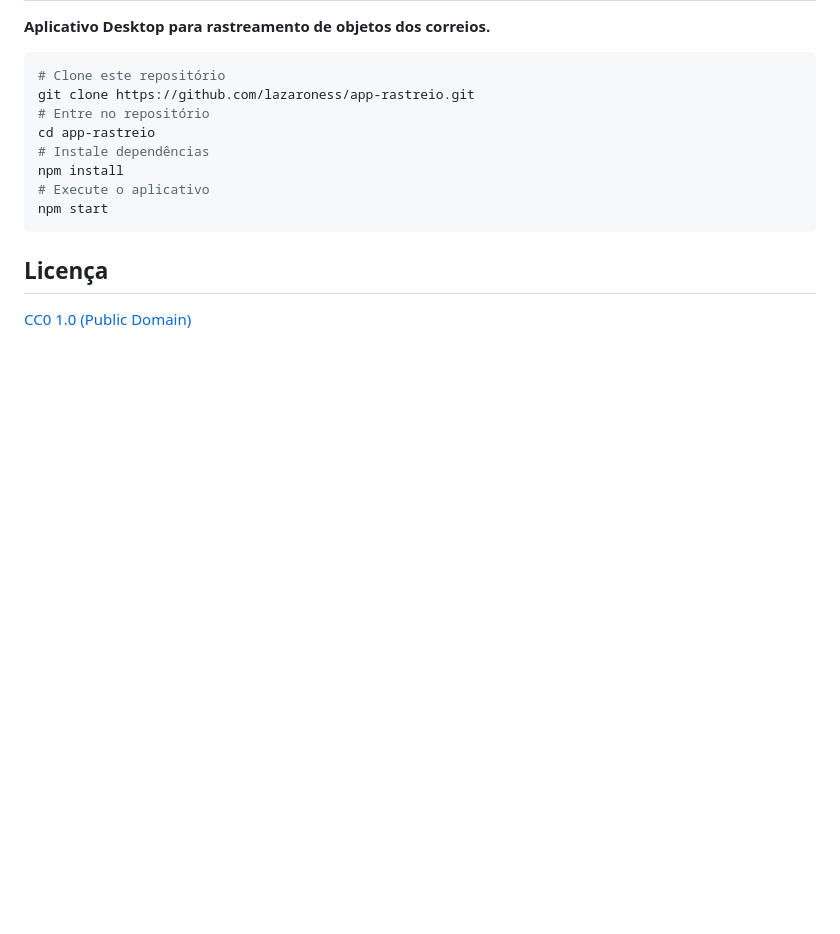
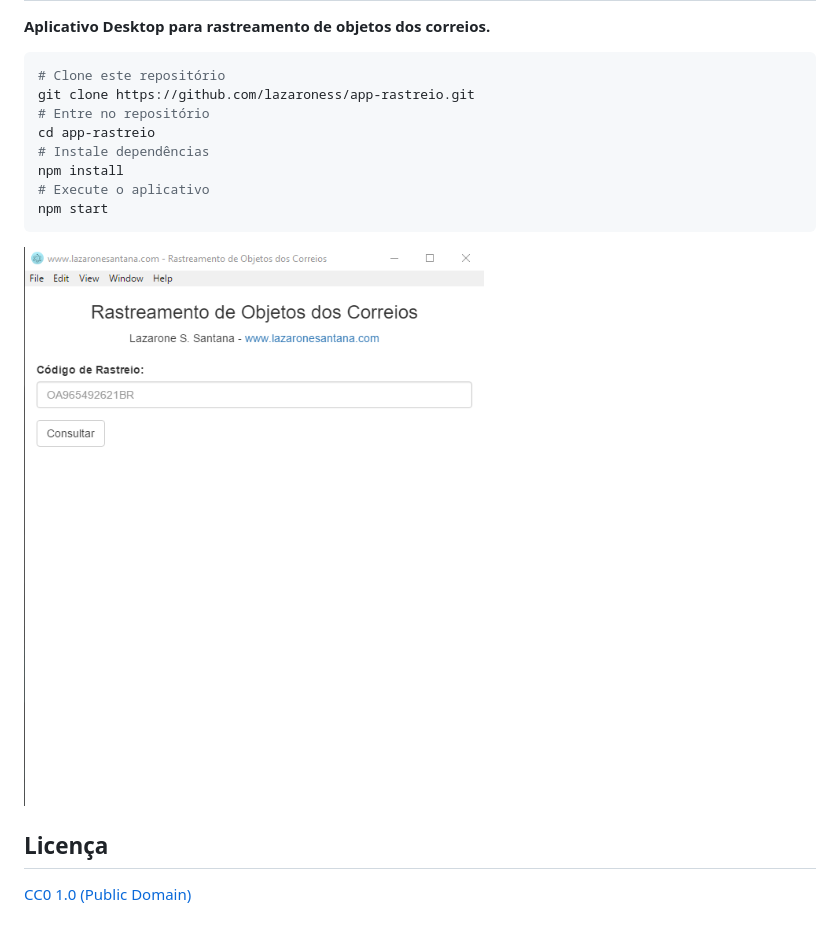
Before and after one commit to lazaroness/app-rastreio, a Markdown page: README.md, the part around the change. Rendered like a GitHub page; pictures changed too: img/Screenshot_1.png (added); blank space fills up the shorter version.

````diff
--- a/README.md
+++ b/README.md
@@ -13,6 +13,8 @@ npm install
 npm start
 ```
 
+![Inicial](./img/Screenshot_1.png)
+
 ## Licença
 
 [CC0 1.0 (Public Domain)](LICENSE.md)
````
Also changed, not shown: img/Screenshot_2.png (added).
